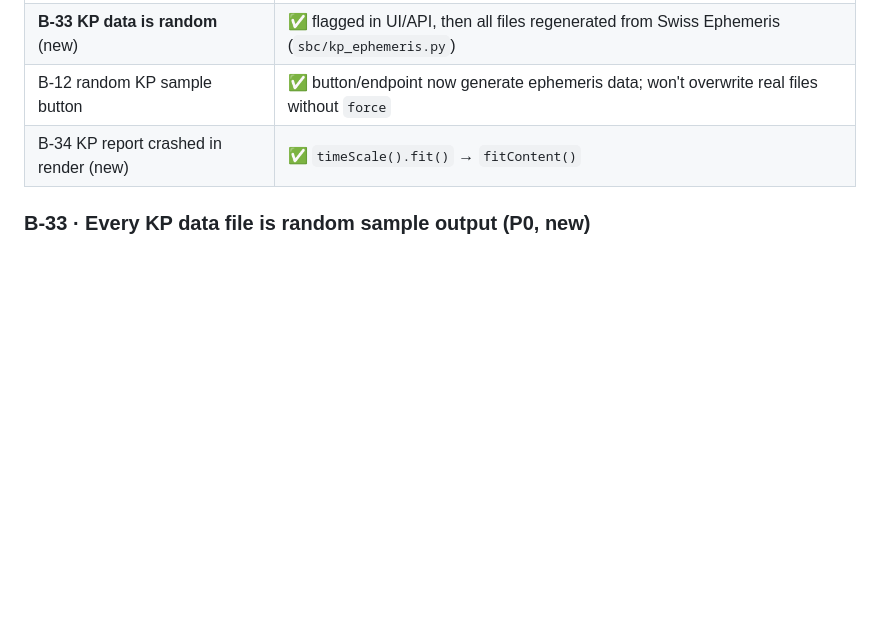
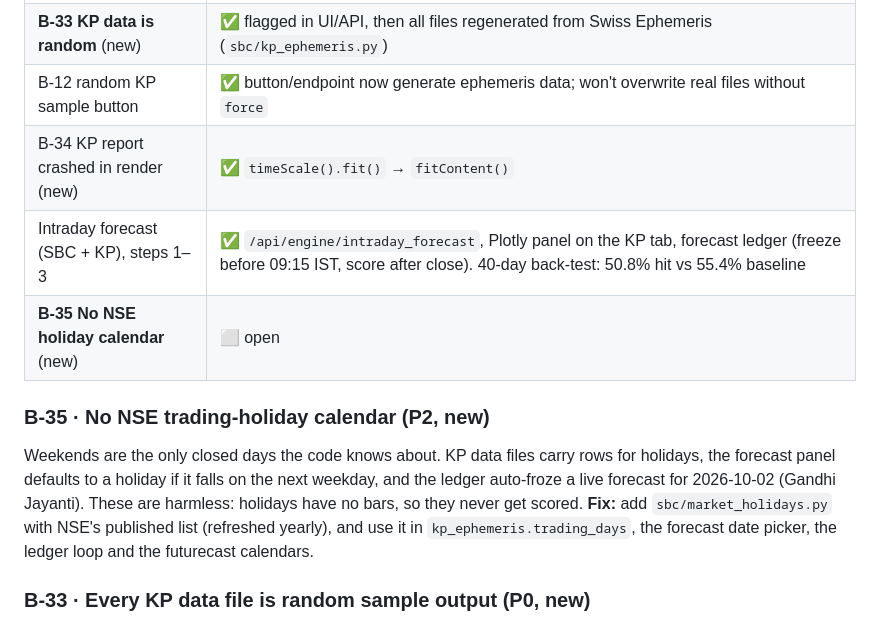
Before and after one commit to kalyandhara/SBC_Tool, a Markdown page: docs/BACKLOG_REVIEW_2026-10-01.md, the part around the change. Drawn GitHub-style; blank space fills up the shorter version.

Commit message:
Backlog: intraday forecast shipped; B-35 NSE holiday calendar
Co-Authored-By: Claude Opus 5.5 <noreply@anthropic.com>

```diff
--- a/docs/BACKLOG_REVIEW_2026-10-01.md
+++ b/docs/BACKLOG_REVIEW_2026-10-01.md
@@ -26,6 +26,16 @@ code and tech debt · **P3** = hygiene.
 | **B-33 KP data is random** (new) | ✅ flagged in UI/API, then all files regenerated from Swiss Ephemeris (`sbc/kp_ephemeris.py`) |
 | B-12 random KP sample button | ✅ button/endpoint now generate ephemeris data; won't overwrite real files without `force` |
 | B-34 KP report crashed in render (new) | ✅ `timeScale().fit()` → `fitContent()` |
+| Intraday forecast (SBC + KP), steps 1–3 | ✅ `/api/engine/intraday_forecast`, Plotly panel on the KP tab, forecast ledger (freeze before 09:15 IST, score after close). 40-day back-test: 50.8% hit vs 55.4% baseline |
+| **B-35 No NSE holiday calendar** (new) | ⬜ open |
+
+### B-35 · No NSE trading-holiday calendar (P2, new)
+Weekends are the only closed days the code knows about. KP data files carry rows for
+holidays, the forecast panel defaults to a holiday if it falls on the next weekday, and the
+ledger auto-froze a live forecast for 2026-10-02 (Gandhi Jayanti). These are harmless:
+holidays have no bars, so they never get scored. **Fix:** add `sbc/market_holidays.py` with NSE's
+published list (refreshed yearly), and use it in `kp_ephemeris.trading_days`, the
+forecast date picker, the ledger loop and the futurecast calendars.
 
 ### B-33 · Every KP data file is random sample output (P0, new)
 - **Evidence:** all of `data/kp/KP_Data_{Jan2024,Aug2026,Sep2026,Oct2026,Nov2026}.csv`
```
